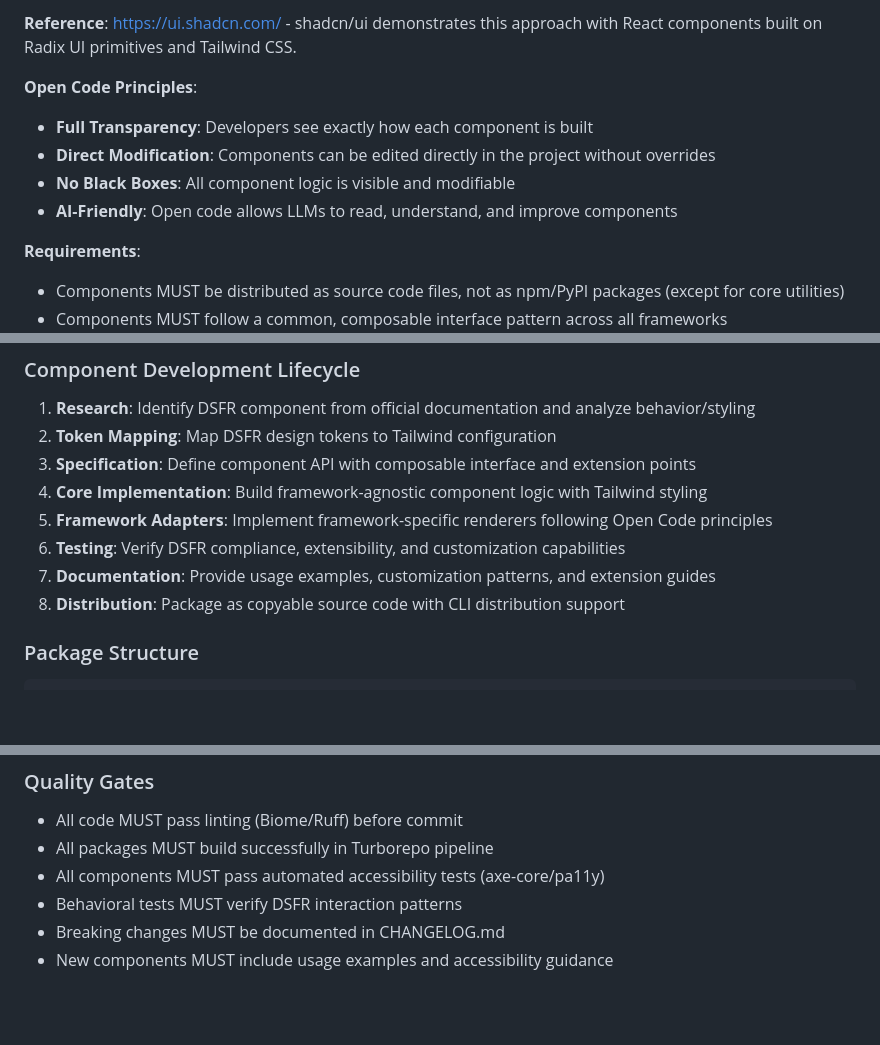
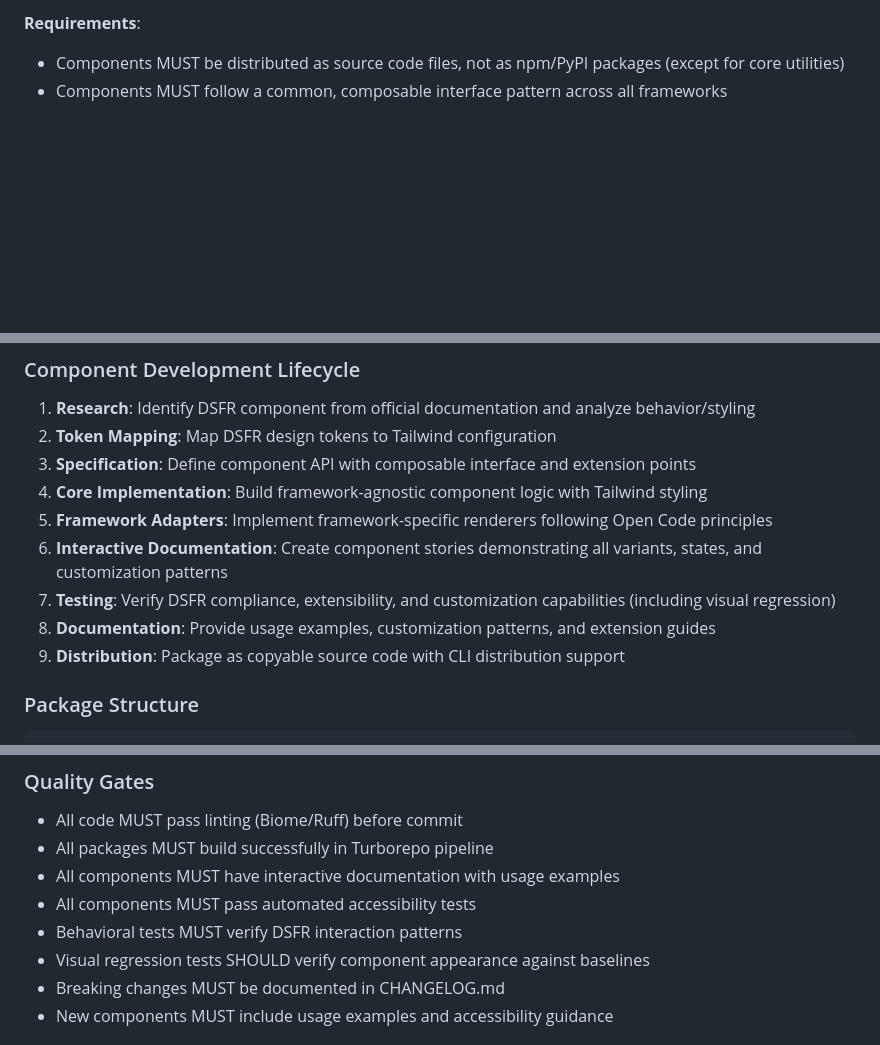
Before and after one commit to betagouv/dsfr-kit, a Markdown page: .specify/memory/constitution.md, 3 parts joined by grey strips. Rendered like a GitHub page; blank space fills up the shorter version.

```diff
--- a/.specify/memory/constitution.md
+++ b/.specify/memory/constitution.md
@@ -24,7 +32,8 @@ Sync Impact Report:
   ✅ spec-template.md - Requirements structure supports multi-framework approach
   ✅ tasks-template.md - Task organization supports monorepo structure
   ⚠️  Testing requirements now include behavioral and accessibility testing
-- Follow-up: Update task templates to include a11y and behavior test categories
+  ⚠️  Component development workflow should include Storybook/interactive documentation
+- Follow-up: Update task templates to include component documentation tasks
 -->
 
 # dsfr-kit Constitution
@@ -233,9 +273,10 @@ The dsfr-kit project draws methodological inspiration from the Public Good Desig
 3. **Specification**: Define component API with composable interface and extension points
 4. **Core Implementation**: Build framework-agnostic component logic with Tailwind styling
 5. **Framework Adapters**: Implement framework-specific renderers following Open Code principles
-6. **Testing**: Verify DSFR compliance, extensibility, and customization capabilities
-7. **Documentation**: Provide usage examples, customization patterns, and extension guides
-8. **Distribution**: Package as copyable source code with CLI distribution support
+6. **Interactive Documentation**: Create component stories demonstrating all variants, states, and customization patterns
+7. **Testing**: Verify DSFR compliance, extensibility, and customization capabilities (including visual regression)
+8. **Documentation**: Provide usage examples, customization patterns, and extension guides
+9. **Distribution**: Package as copyable source code with CLI distribution support
 
 ### Package Structure
 
@@ -253,8 +294,10 @@ packages/
 
 - All code MUST pass linting (Biome/Ruff) before commit
 - All packages MUST build successfully in Turborepo pipeline
-- All components MUST pass automated accessibility tests (axe-core/pa11y)
+- All components MUST have interactive documentation with usage examples
+- All components MUST pass automated accessibility tests
 - Behavioral tests MUST verify DSFR interaction patterns
+- Visual regression tests SHOULD verify component appearance against baselines
 - Breaking changes MUST be documented in CHANGELOG.md
 - New components MUST include usage examples and accessibility guidance
 
```
Also changed, not shown: other parts of .specify/memory/constitution.md (+43 -4 lines), README.md (+23 -3 lines).
